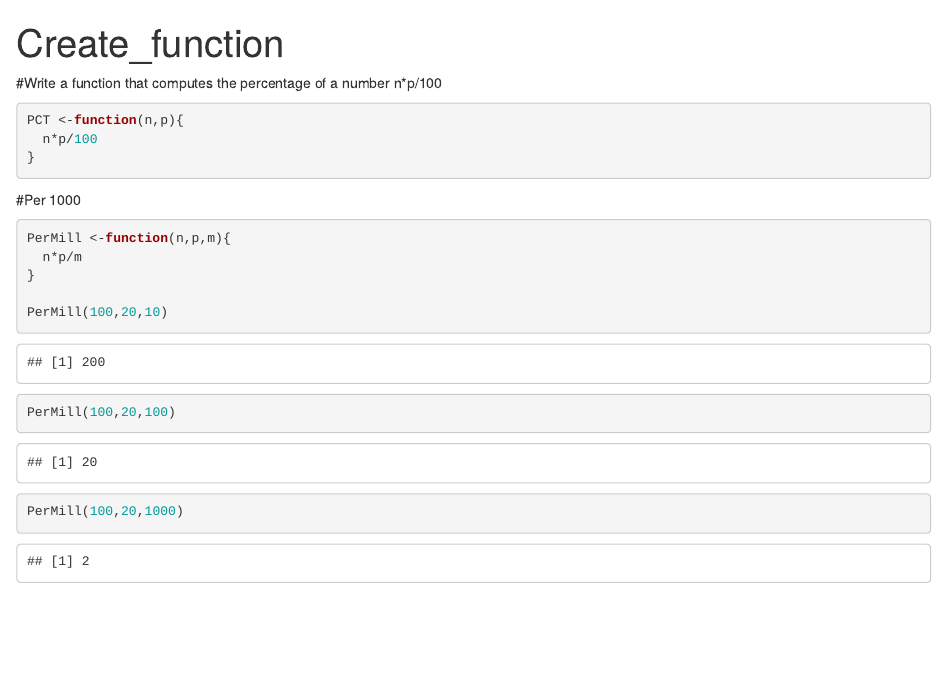
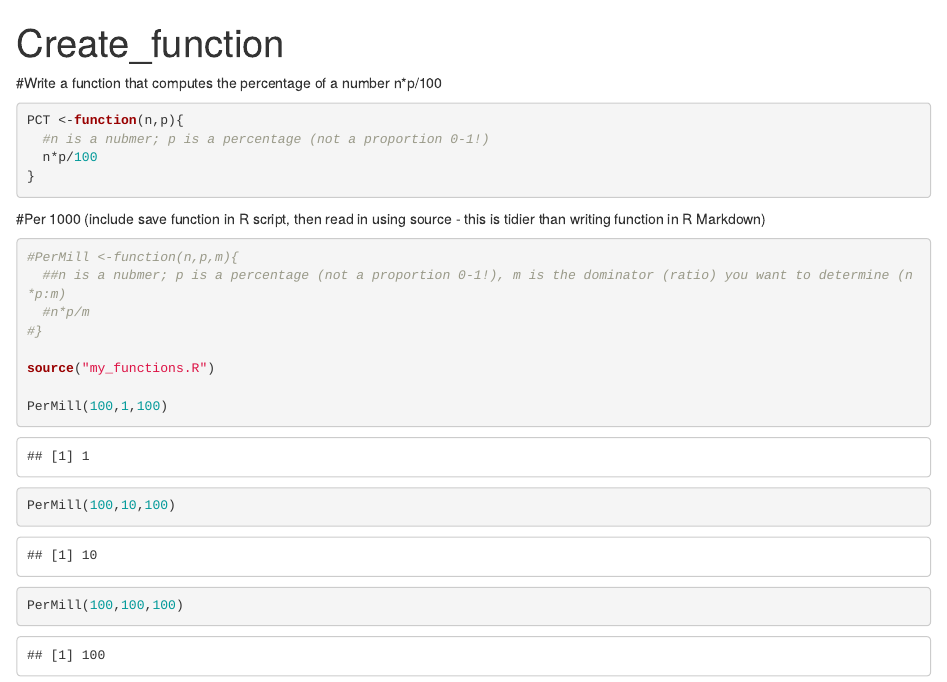
Before and after one commit to JSimmonds1/workshop-repo-JS, an R Markdown document (Creating_functions_JS.Rmd): the page in a window 1100 px wide, from its top. Rendered offline with R 4.5, knitr and Pandoc, with nearby package versions.

Commit message:
Creating_functions_JS2

````diff
--- a/Creating_functions_JS.Rmd
+++ b/Creating_functions_JS.Rmd
@@ -11,17 +11,21 @@ knitr::opts_chunk$set(echo = TRUE)
 
 ```{r}
 PCT <-function(n,p){
+  #n is a nubmer; p is a percentage (not a proportion 0-1!)
   n*p/100
 }
 ```
 
-#Per 1000
+#Per 1000 (include save function in R script, then read in using source - this is tidier than writing function in R Markdown)
 ```{r}
-PerMill <-function(n,p,m){
-  n*p/m
-}
+#PerMill <-function(n,p,m){
+  ##n is a nubmer; p is a percentage (not a proportion 0-1!), m is the dominator (ratio) you want to determine (n*p:m)
+  #n*p/m
+#}
 
-PerMill(100,20,10)
-PerMill(100,20,100)
-PerMill(100,20,1000)
+source("my_functions.R")
+
+PerMill(100,1,100)
+PerMill(100,10,100)
+PerMill(100,100,100)
 ```
````
